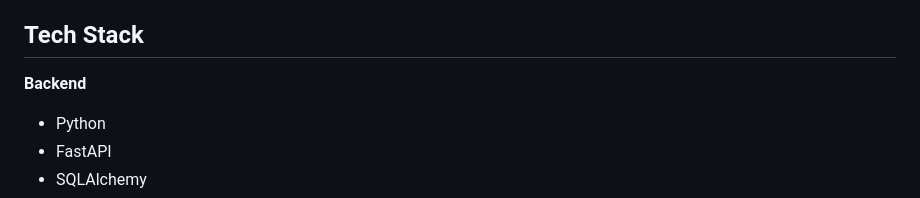
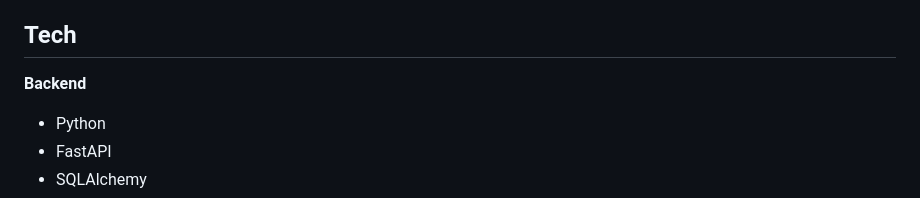
Before and after one commit to nabihat101/AI-Advisor, a Markdown page: README.md, the part around the change. Rendered like a GitHub page.

```diff
--- a/README.md
+++ b/README.md
@@ -12,7 +12,7 @@ This is an AI-powered academic planning assistant for University of Toronto Comp
 * Provides links to official UofT course pages as sources
 * FastAPI backend with a browser-based frontend
 * Automated tests using pytest
-## Tech Stack
+## Tech
 
 **Backend**
 
```
